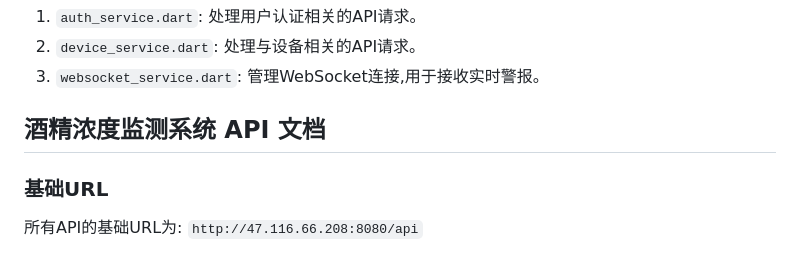
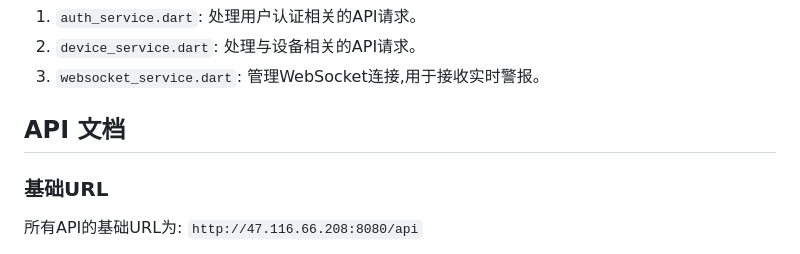
Before and after one commit to HT3301601278/ZY, a Markdown page: README.md, the part around the change. Drawn GitHub-style.

Commit message:
更新 README.md

```diff
--- a/README.md
+++ b/README.md
@@ -103,7 +103,7 @@ lib/
 2. `device_service.dart`: 处理与设备相关的API请求。
 3. `websocket_service.dart`: 管理WebSocket连接,用于接收实时警报。
 
-## 酒精浓度监测系统 API 文档
+## API 文档
 
 ### 基础URL
 
```
